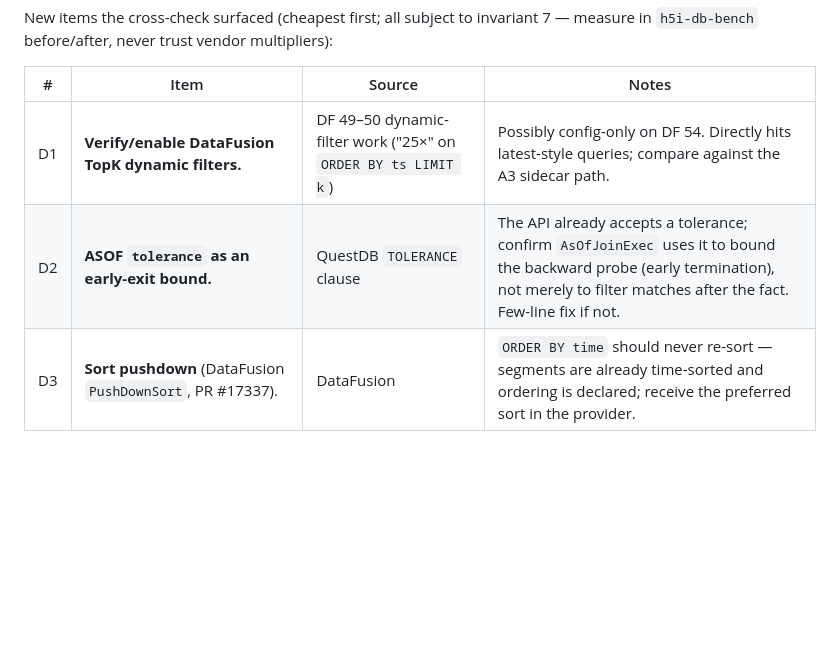
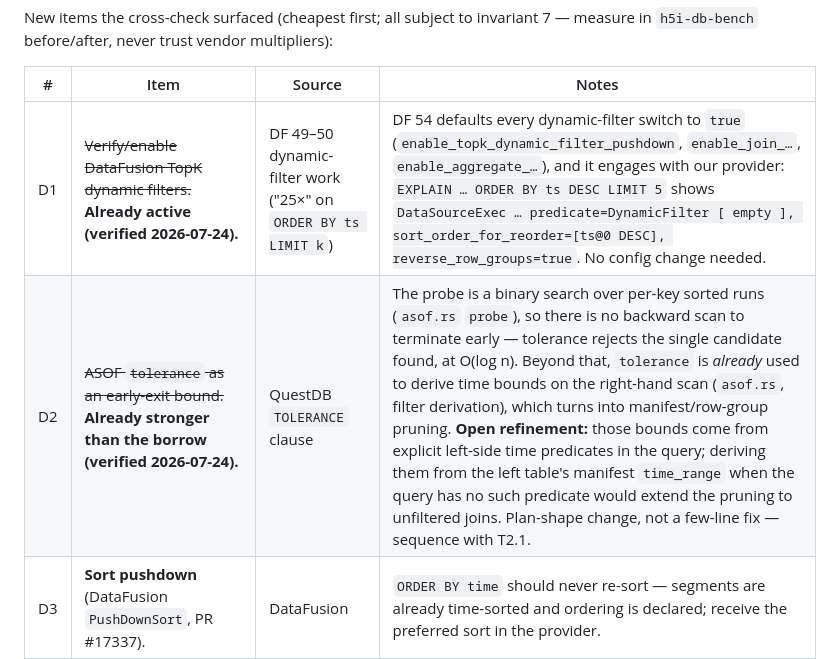
Before and after one commit to h5i-dev/h5i-db, a Markdown page: ROADMAP.md, the part around the change. GitHub-like rendering; blank space fills up the shorter version.

Commit message:
docs(roadmap): close D1 and D2 with verification evidence
Both turned out to be already delivered, so the finding is the deliverable.

D1: DataFusion 54 defaults every dynamic-filter switch to true, and the
mechanism does engage with the h5i provider — EXPLAIN of an ORDER BY ts DESC
LIMIT 5 shows DynamicFilter on the DataSourceExec together with
reverse_row_groups. Nothing to enable.

D2: there is no backward scan to terminate early. The probe binary-searches
per-key sorted runs and rejects the single candidate against the tolerance in
O(log n), and the tolerance is additionally used to derive time bounds on the
right-hand scan, which becomes manifest pruning — a deeper optimization than
the QuestDB borrow this item was modelled on. Recorded the one refinement
that remains: those bounds are derived from explicit left-side predicates, so
an unfiltered join gets none; deriving them from the left manifest's
time_range would extend it, but that is a plan-shape change to sequence with
T2.1, not a few-line fix.

```diff
--- a/ROADMAP.md
+++ b/ROADMAP.md
@@ -445,8 +445,8 @@ multipliers):
 
 | # | Item | Source | Notes |
 |---|------|--------|-------|
-| D1 | **Verify/enable DataFusion TopK dynamic filters.** | DF 49–50 dynamic-filter work ("25×" on `ORDER BY ts LIMIT k`) | Possibly config-only on DF 54. Directly hits latest-style queries; compare against the A3 sidecar path. |
-| D2 | **ASOF `tolerance` as an early-exit bound.** | QuestDB `TOLERANCE` clause | The API already accepts a tolerance; confirm `AsOfJoinExec` uses it to bound the backward probe (early termination), not merely to filter matches after the fact. Few-line fix if not. |
+| D1 | ~~Verify/enable DataFusion TopK dynamic filters.~~ **Already active (verified 2026-07-24).** | DF 49–50 dynamic-filter work ("25×" on `ORDER BY ts LIMIT k`) | DF 54 defaults every dynamic-filter switch to `true` (`enable_topk_dynamic_filter_pushdown`, `enable_join_…`, `enable_aggregate_…`), and it engages with our provider: `EXPLAIN … ORDER BY ts DESC LIMIT 5` shows `DataSourceExec … predicate=DynamicFilter [ empty ], sort_order_for_reorder=[ts@0 DESC], reverse_row_groups=true`. No config change needed. |
+| D2 | ~~ASOF `tolerance` as an early-exit bound.~~ **Already stronger than the borrow (verified 2026-07-24).** | QuestDB `TOLERANCE` clause | The probe is a binary search over per-key sorted runs (`asof.rs` `probe`), so there is no backward scan to terminate early — tolerance rejects the single candidate found, at O(log n). Beyond that, `tolerance` is *already* used to derive time bounds on the right-hand scan (`asof.rs`, filter derivation), which turns into manifest/row-group pruning. **Open refinement:** those bounds come from explicit left-side time predicates in the query; deriving them from the left table's manifest `time_range` when the query has no such predicate would extend the pruning to unfiltered joins. Plan-shape change, not a few-line fix — sequence with T2.1. |
 | D3 | **Sort pushdown** (DataFusion `PushDownSort`, PR #17337). | DataFusion | `ORDER BY time` should never re-sort — segments are already time-sorted and ordering is declared; receive the preferred sort in the provider. |
 | D4 | **`BYTE_STREAM_SPLIT` encoding for float price columns.** | arrow-rs (supported today) | One benchmark decides adoption; upstream notes the decode path is "largely unoptimized", so measure both ratio and scan speed. |
 | D5 | **HORIZON JOIN** (asof at multiple future offsets = backtest label generation). | QuestDB 9.3.3 | More feature than perf: a natural `AsOfJoinExec` extension, and pairs with Tier V-A (agents generating labels inside the leakage-checked session). |
```
